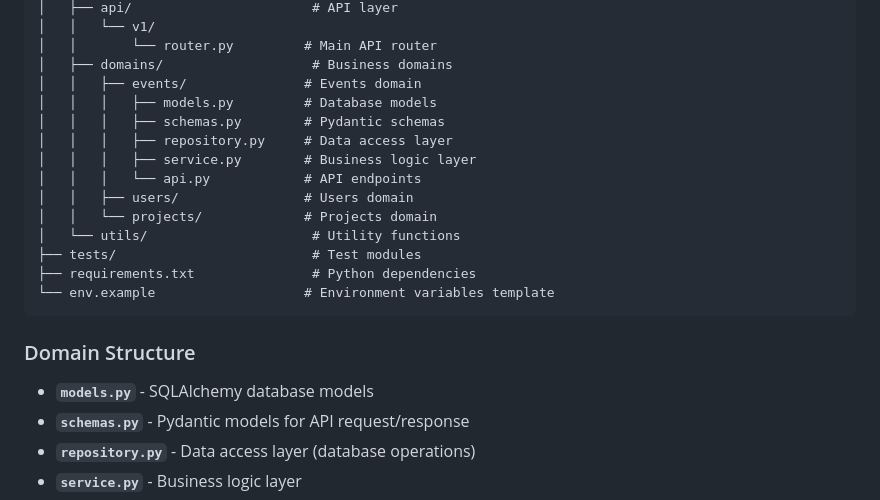
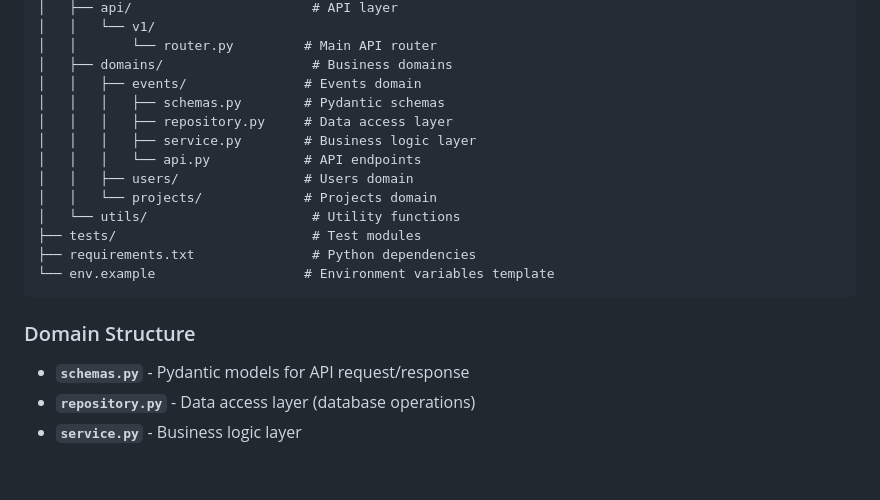
Before and after one commit to uoftesca/utesca-backend, a Markdown page: README.md, the part around the change. Rendered like a GitHub page; blank space fills up the shorter version.

```diff
--- a/README.md
+++ b/README.md
@@ -61,7 +61,6 @@ utesca-backend/
 │   │       └── router.py         # Main API router
 │   ├── domains/                   # Business domains
 │   │   ├── events/               # Events domain
-│   │   │   ├── models.py         # Database models
 │   │   │   ├── schemas.py        # Pydantic schemas
 │   │   │   ├── repository.py     # Data access layer
 │   │   │   ├── service.py        # Business logic layer
@@ -76,7 +75,6 @@ utesca-backend/
 
 ### Domain Structure
 
-- **`models.py`** - SQLAlchemy database models
 - **`schemas.py`** - Pydantic models for API request/response
 - **`repository.py`** - Data access layer (database operations)
 - **`service.py`** - Business logic layer
```
